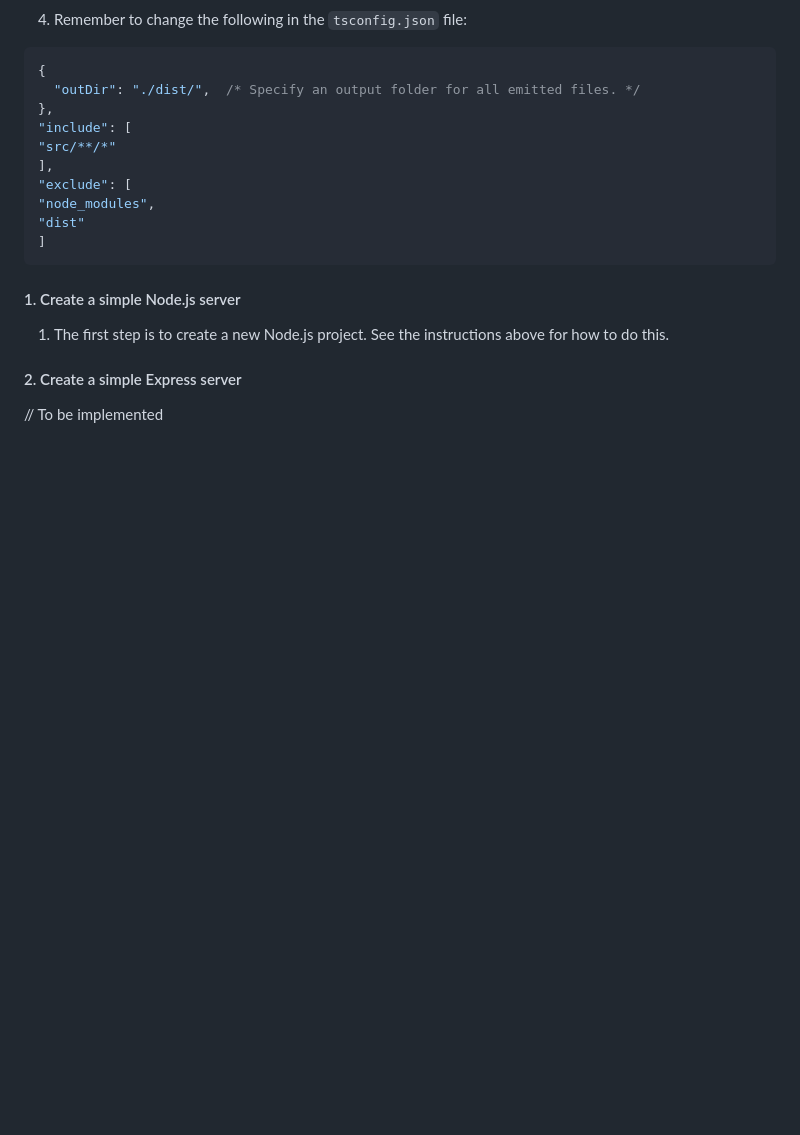
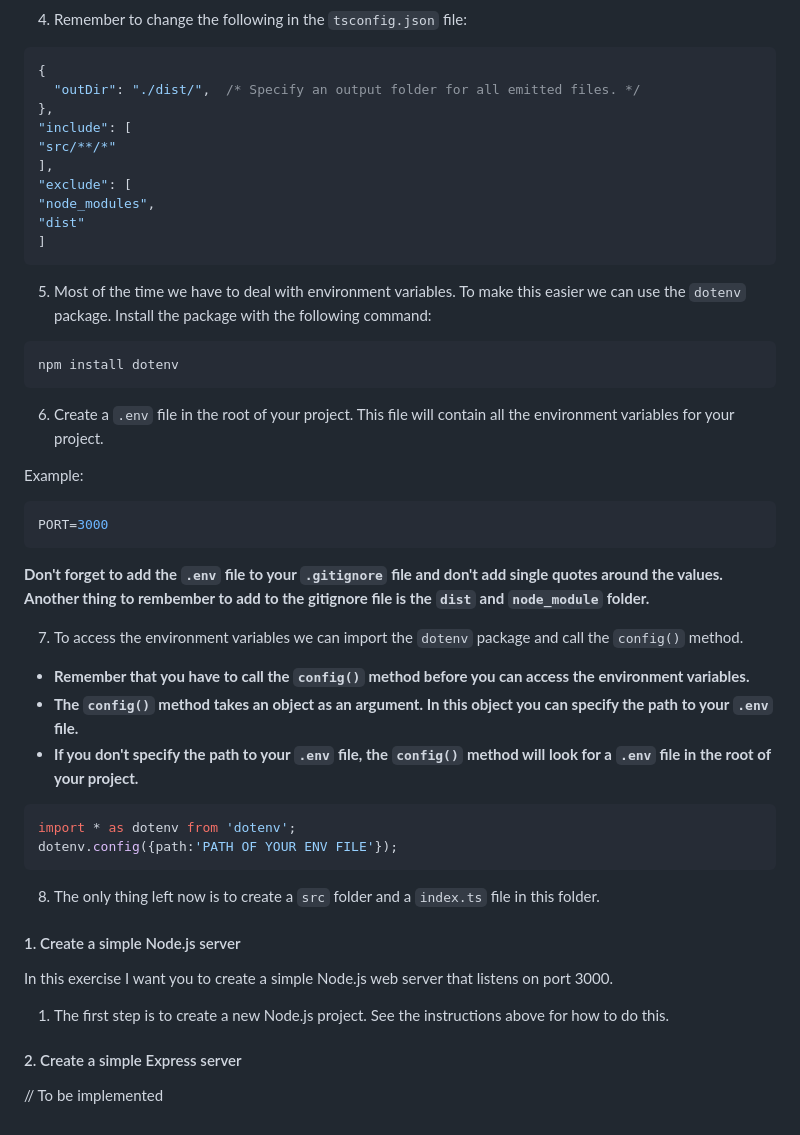
Before and after one commit to FullStackTypeScriptCourse/course_material, a Markdown page: week6_node/README.md, the part around the change. Drawn GitHub-style; blank space fills up the shorter version.

Commit message:
added to week6_node

````diff
--- a/week6_node/README.md
+++ b/week6_node/README.md
@@ -189,7 +189,38 @@ npx tsc --init
 ]
 ```
 
+5. Most of the time we have to deal with environment variables. To make this easier we can use the `dotenv` package.
+Install the package with the following command:
+
+```bash
+npm install dotenv
+```
+
+6. Create a `.env` file in the root of your project. This file will contain all the environment variables for your project.
+
+Example:
+```bash
+PORT=3000
+```
+
+**Don't forget to add the `.env` file to your `.gitignore` file and don't add single quotes around the values. Another thing to rembember to add to the gitignore file is the `dist` and `node_module` folder.**
+
+7. To access the environment variables we can import the `dotenv` package and call the `config()` method.
+  - **Remember that you have to call the `config()` method before you can access the environment variables.**
+  - **The `config()` method takes an object as an argument. In this object you can specify the path to your `.env` file.**
+  - **If you don't specify the path to your `.env` file, the `config()` method will look for a `.env` file in the root of your project.**
+
+
+```typescript
+import * as dotenv from 'dotenv';
+dotenv.config({path:'PATH OF YOUR ENV FILE'});
+```
+
+8. The only thing left now is to create a `src` folder and a `index.ts` file in this folder.
+
 #### 1. Create a simple Node.js server
+
+In this exercise I want you to create a simple Node.js web server that listens on port 3000.
 
 1. The first step is to create a new Node.js project. See the instructions above for how to do this.
 
````
